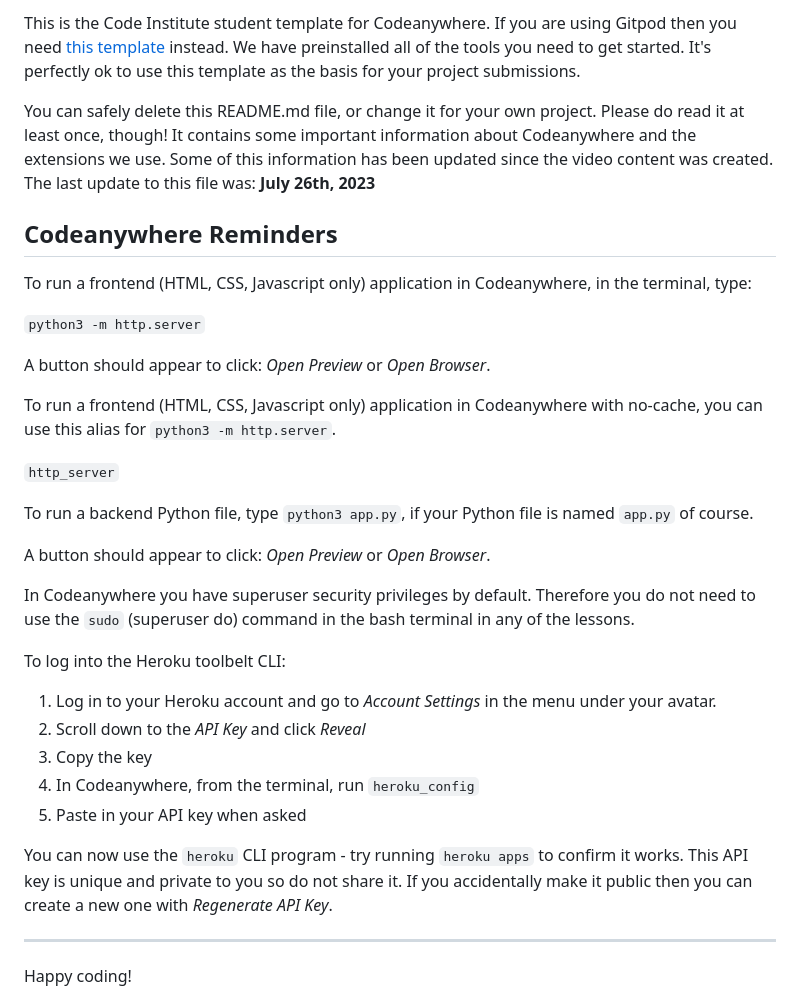
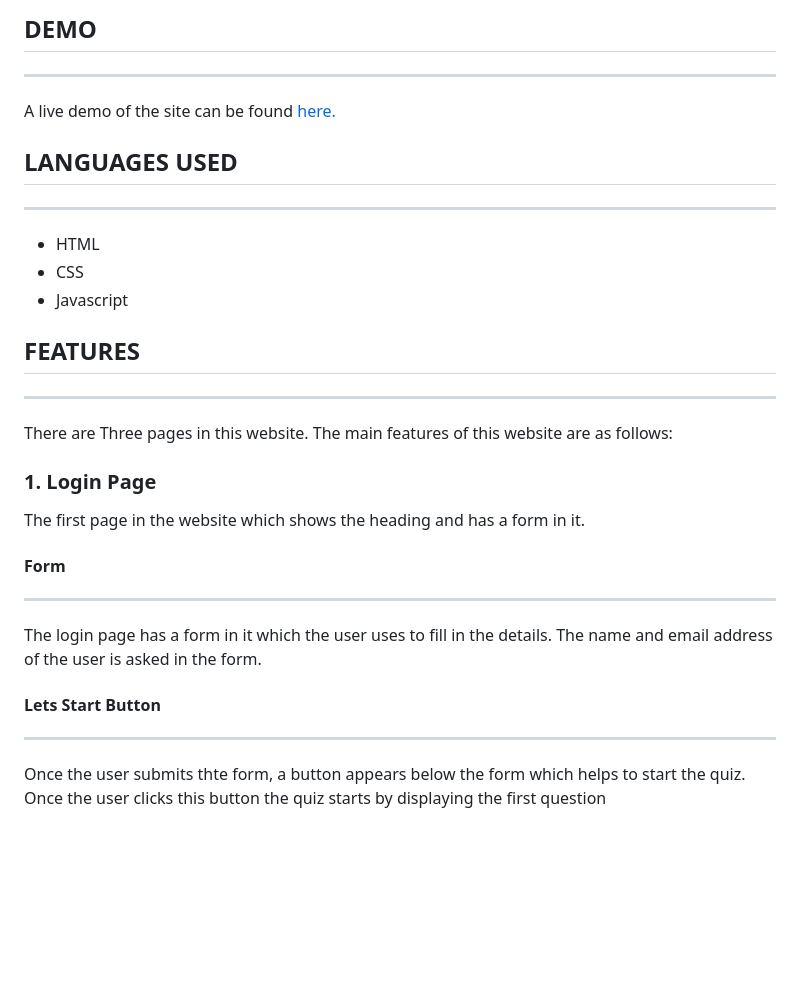
Before and after one commit to sari-rahul/online-quize, a Markdown page: README.md, the part around the change printed below. GitHub-like rendering; blank space fills up the shorter version.

Commit message:
edit css and add readme

```diff
--- a/README.md
+++ b/README.md
@@ -4,36 +5,29 @@ Welcome,
 
-This is the Code Institute student template for Codeanywhere. If you are using Gitpod then you need [this template](https://github.com/Code-Institute-Org/gitpod-full-template) instead.  We have preinstalled all of the tools you need to get started. It's perfectly ok to use this template as the basis for your project submissions.
+## DEMO
+---
+A live demo of the site can be found [here.](https://sari-rahul.github.io/online-quiz/)
 
-You can safely delete this README.md file, or change it for your own project. Please do read it at least once, though! It contains some important information about Codeanywhere and the extensions we use. Some of this information has been updated since the video content was created. The last update to this file was: **July 26th, 2023**
-
-## Codeanywhere Reminders
-
-To run a frontend (HTML, CSS, Javascript only) application in Codeanywhere, in the terminal, type:
-
-`python3 -m http.server`
-
-A button should appear to click: _Open Preview_ or _Open Browser_.
-
-To run a frontend (HTML, CSS, Javascript only) application in Codeanywhere with no-cache, you can use this alias for `python3 -m http.server`.
-
-`http_server`
-
-To run a backend Python file, type `python3 app.py`, if your Python file is named `app.py` of course.
-
-A button should appear to click: _Open Preview_ or _Open Browser_.
-
-In Codeanywhere you have superuser security privileges by default. Therefore you do not need to use the `sudo` (superuser do) command in the bash terminal in any of the lessons.
-
-To log into the Heroku toolbelt CLI:
-
-1. Log in to your Heroku account and go to _Account Settings_ in the menu under your avatar.
-2. Scroll down to the _API Key_ and click _Reveal_
-3. Copy the key
-4. In Codeanywhere, from the terminal, run `heroku_config`
-5. Paste in your API key when asked
-
-You can now use the `heroku` CLI program - try running `heroku apps` to confirm it works. This API key is unique and private to you so do not share it. If you accidentally make it public then you can create a new one with _Regenerate API Key_.
+## LANGUAGES USED
 
 ---
 
-Happy coding!
+- HTML
+- CSS
+- Javascript
+
+## FEATURES
+
+---
+
+There are Three pages in this website. The main features of this website are as follows:
+
+### 1. Login Page
+The first page in the website which shows the heading and has a form in it.
+#### Form
+---
+The login page has a form in it which the user uses to fill in the details. The name and email address of the user is asked in the form.
+#### Lets Start Button
+---
+Once the user submits thte form, a button appears below the form which helps to start the quiz.
+Once the user clicks this button the quiz starts by displaying the first question
+
```
Also changed, not shown: other parts of README.md (+164 -2 lines), assets/images/6646313.jpg (deleted), assets/images/background-image.jpg (renamed from assets/images/3193458.jpg), 2 other files.
